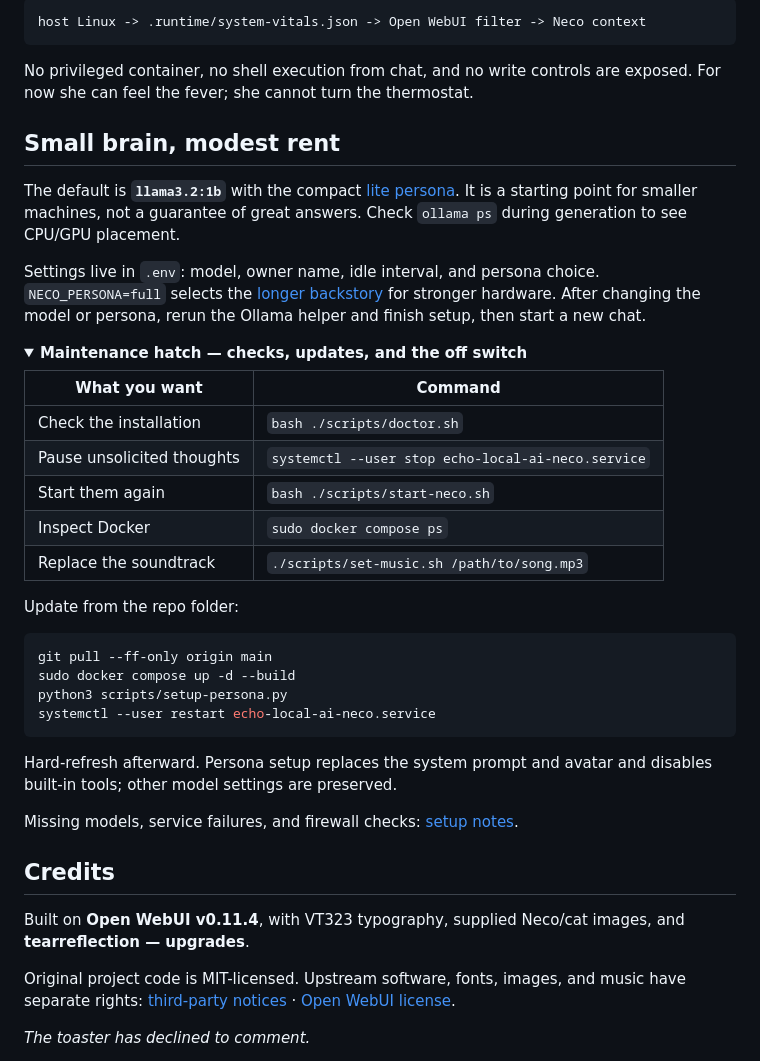
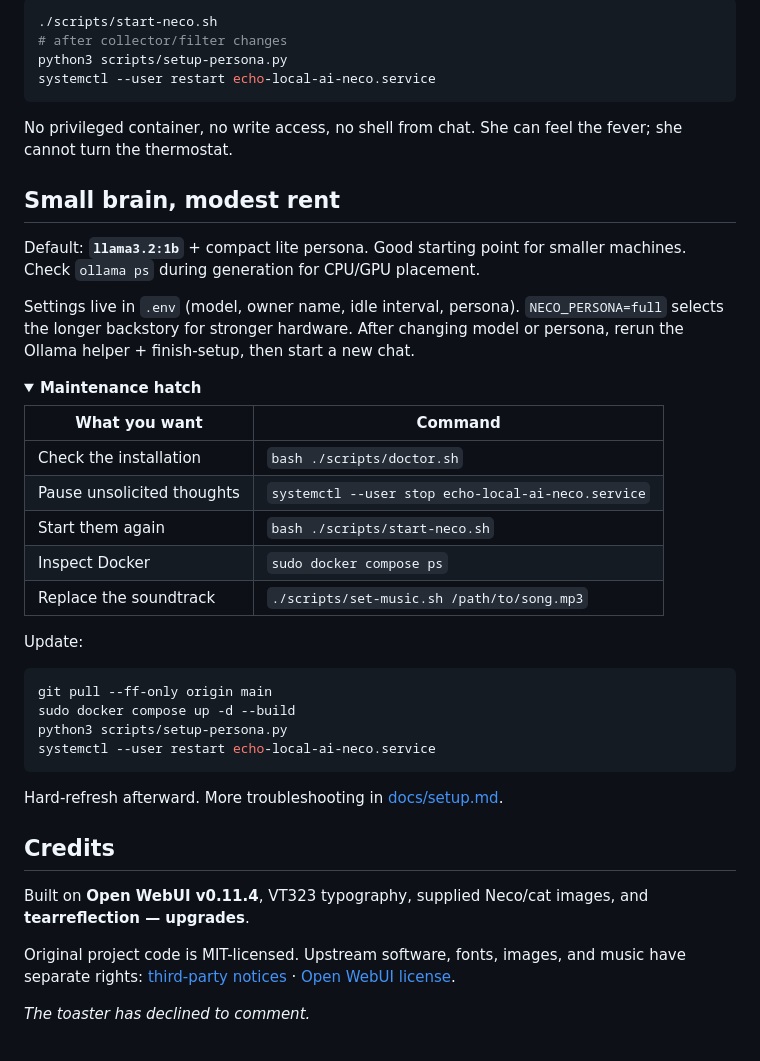
Before and after one commit to proto6699/echo-local-ai, a Markdown page: README.md, the part around one of its changes. Rendered like a GitHub page; folded sections open.

````diff
--- a/README.md
+++ b/README.md
@@ -158,28 +112,31 @@ The feature is installed automatically by `scripts/setup-persona.py`. The only c
 
-```text
-host Linux -> .runtime/system-vitals.json -> Open WebUI filter -> Neco context
+```bash
+./scripts/start-neco.sh
+# after collector/filter changes
+python3 scripts/setup-persona.py
+systemctl --user restart echo-local-ai-neco.service
 ```
 
-No privileged container, no shell execution from chat, and no write controls are exposed. For now she can feel the fever; she cannot turn the thermostat.
+No privileged container, no write access, no shell from chat. She can feel the fever; she cannot turn the thermostat.
 
 ## Small brain, modest rent
 
-The default is **`llama3.2:1b`** with the compact [lite persona](neco/persona-lite.md). It is a starting point for smaller machines, not a guarantee of great answers. Check `ollama ps` during generation to see CPU/GPU placement.
+Default: **`llama3.2:1b`** + compact lite persona. Good starting point for smaller machines. Check `ollama ps` during generation for CPU/GPU placement.
 
-Settings live in `.env`: model, owner name, idle interval, and persona choice. `NECO_PERSONA=full` selects the [longer backstory](neco/persona.md) for stronger hardware. After changing the model or persona, rerun the Ollama helper and finish setup, then start a new chat.
+Settings live in `.env` (model, owner name, idle interval, persona). `NECO_PERSONA=full` selects the longer backstory for stronger hardware. After changing model or persona, rerun the Ollama helper + finish-setup, then start a new chat.
 
 <details>
-<summary><b>Maintenance hatch — checks, updates, and the off switch</b></summary>
+<summary><b>Maintenance hatch</b></summary>
 
-| What you want | Command |
-| --- | --- |
-| Check the installation | `bash ./scripts/doctor.sh` |
+| What you want              | Command |
+|----------------------------|---------|
+| Check the installation     | `bash ./scripts/doctor.sh` |
 | Pause unsolicited thoughts | `systemctl --user stop echo-local-ai-neco.service` |
-| Start them again | `bash ./scripts/start-neco.sh` |
-| Inspect Docker | `sudo docker compose ps` |
-| Replace the soundtrack | `./scripts/set-music.sh /path/to/song.mp3` |
+| Start them again           | `bash ./scripts/start-neco.sh` |
+| Inspect Docker             | `sudo docker compose ps` |
+| Replace the soundtrack     | `./scripts/set-music.sh /path/to/song.mp3` |
 
-Update from the repo folder:
+Update:
 
 ```bash
 git pull --ff-only origin main
@@ -188,15 +145,13 @@ python3 scripts/setup-persona.py
 systemctl --user restart echo-local-ai-neco.service
 ```
 
-Hard-refresh afterward. Persona setup replaces the system prompt and avatar and disables built-in tools; other model settings are preserved.
-
-Missing models, service failures, and firewall checks: [setup notes](docs/setup.md).
+Hard-refresh afterward. More troubleshooting in [docs/setup.md](docs/setup.md).
 
 </details>
 
 ## Credits
 
-Built on **Open WebUI v0.11.4**, with VT323 typography, supplied Neco/cat images, and **tearreflection — upgrades**.
+Built on **Open WebUI v0.11.4**, VT323 typography, supplied Neco/cat images, and **tearreflection — upgrades**.
 
 Original project code is MIT-licensed. Upstream software, fonts, images, and music have separate rights: [third-party notices](THIRD_PARTY_NOTICES.md) · [Open WebUI license](OPENWEBUI_LICENSE.txt).
 
````
Also changed, not shown: other parts of README.md (+40 -86 lines).
